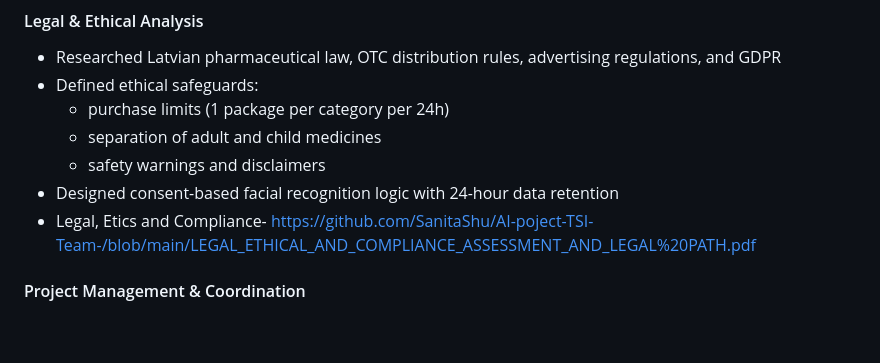
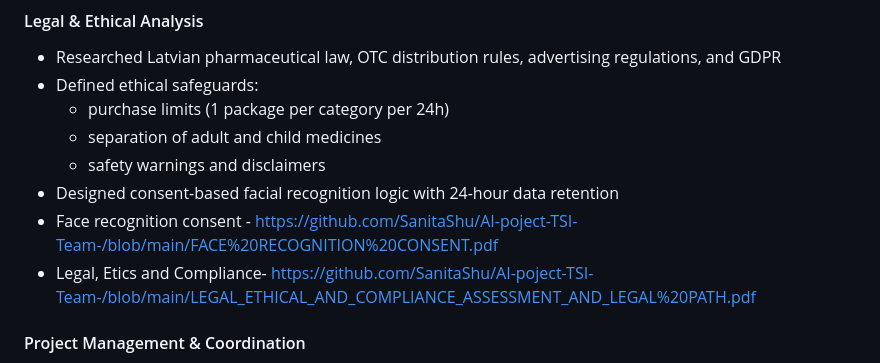
Before and after one commit to SanitaShu/AI-poject-TSI-Team-, a Markdown page: README.md, the part around the change. GitHub-like rendering; blank space fills up the shorter version.

```diff
--- a/README.md
+++ b/README.md
@@ -64,7 +64,8 @@ No real vending machines, medicine sales, or personal data processing are perfor
   - separation of adult and child medicines
   - safety warnings and disclaimers
 - Designed consent-based facial recognition logic with 24-hour data retention
--  Legal, Etics and Compliance- https://github.com/SanitaShu/AI-poject-TSI-Team-/blob/main/LEGAL_ETHICAL_AND_COMPLIANCE_ASSESSMENT_AND_LEGAL%20PATH.pdf
+- Face recognition consent - https://github.com/SanitaShu/AI-poject-TSI-Team-/blob/main/FACE%20RECOGNITION%20CONSENT.pdf
+- Legal, Etics and Compliance- https://github.com/SanitaShu/AI-poject-TSI-Team-/blob/main/LEGAL_ETHICAL_AND_COMPLIANCE_ASSESSMENT_AND_LEGAL%20PATH.pdf
 
 
 #### Project Management & Coordination
```
